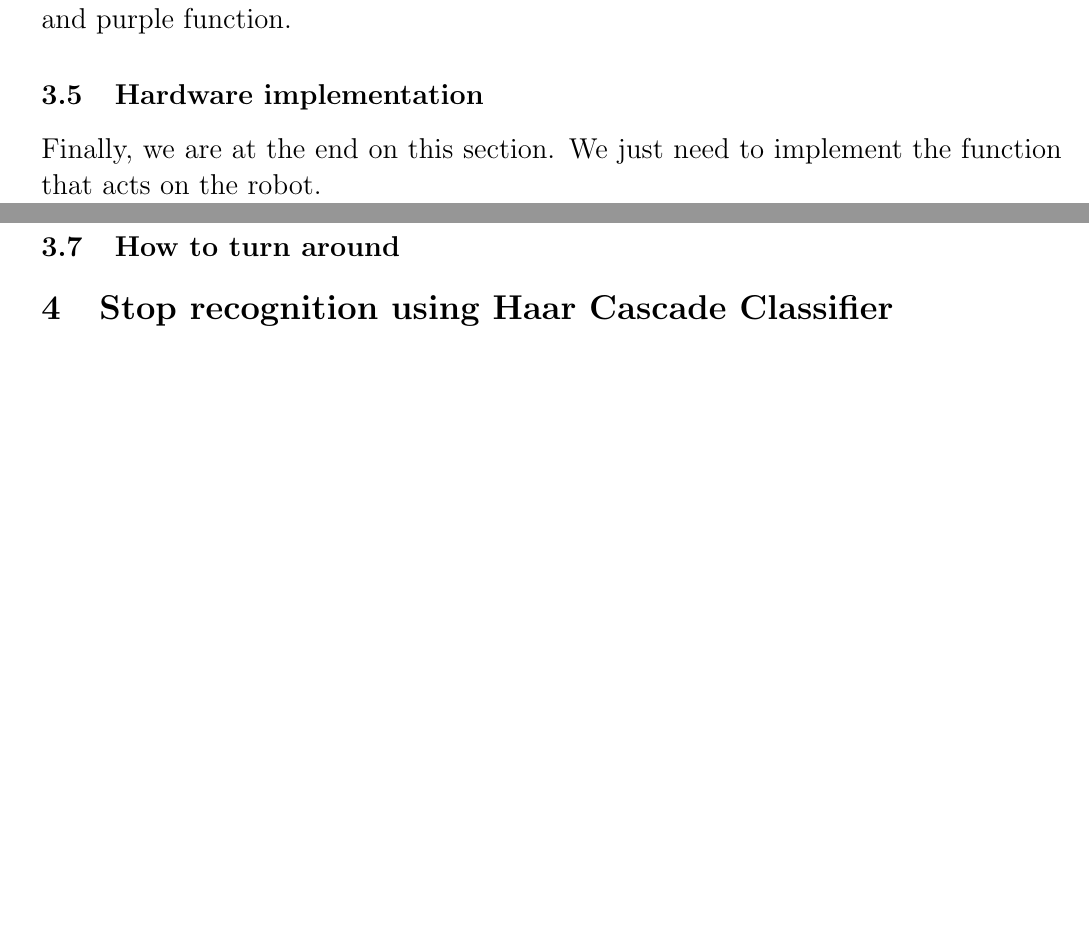
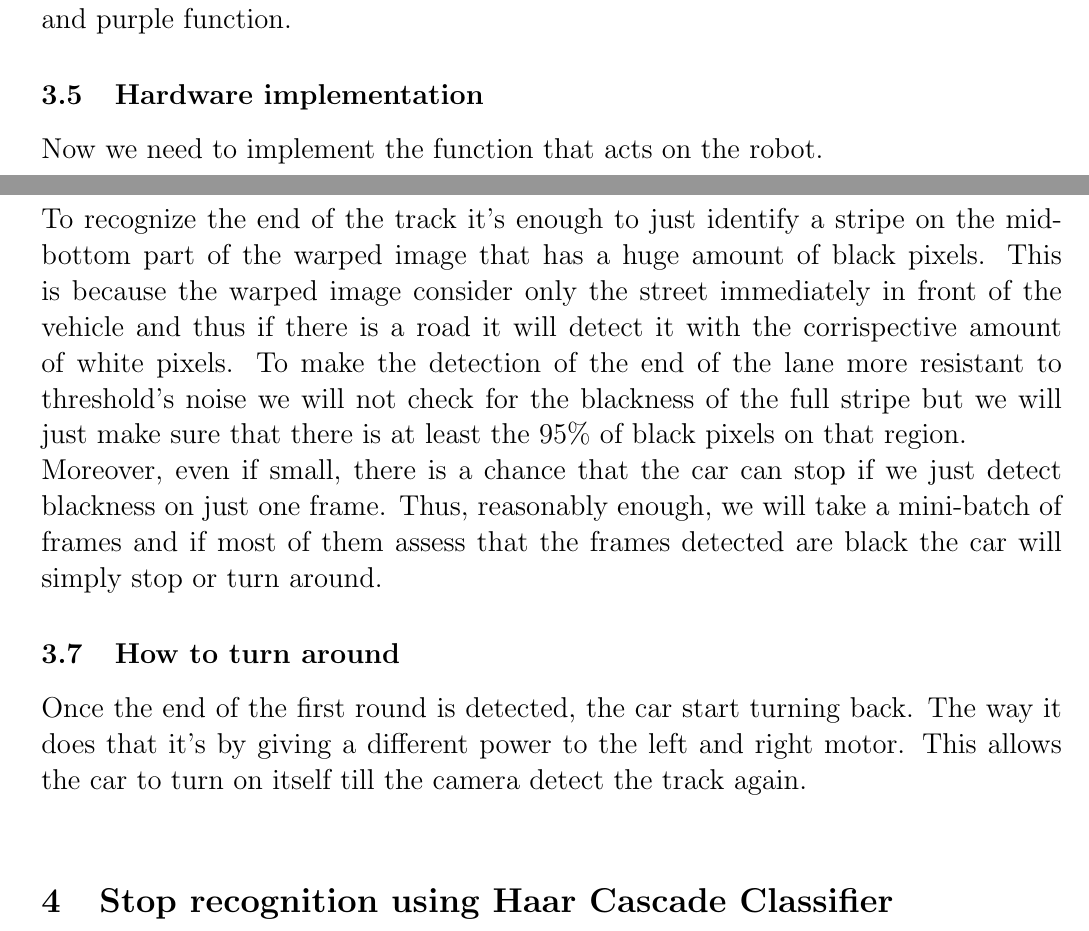
Before and after one commit to Alessandro-vecchi/Wall-E, a LaTeX paper (Report/main.tex): two parts of pages 9 and 10 of 12, joined at a grey line, cut so that both start at the same text, the shorter picture padded with empty space. Compiled offline with pdfLaTeX.

Commit message:
Add files via upload

```diff
--- a/Report/main.tex
+++ b/Report/main.tex
@@ -303,11 +303,14 @@ As you can see from the graph, its behaviour is too line-shaped to satisfy our g
 In practice, we also changed the scaling of the $x$ variable because we saw it worked better inside the range between the green and purple function.
 
 \subsection{Hardware implementation}
-Finally, we are at the end on this section. We just need to implement the function that acts on the robot.
+Now we need to implement the function that acts on the robot.
 
 \subsection{How to recognize that the lane has ended}
+To recognize the end of the track it's enough to just identify a stripe on the mid-bottom part of the warped image that has a huge amount of black pixels. This is because the warped image consider only the street immediately in front of the vehicle and thus if there is a road it will detect it with the corrispective amount of white pixels. To make the detection of the end of the lane more resistant to threshold's noise we will not check for the blackness of the full stripe but we will just make sure that there is at least the 95\% of black pixels on that region. \\
+Moreover, even if small, there is a chance that the car can stop if we just detect blackness on just one frame. Thus, reasonably enough, we will take a mini-batch of frames and if most of them assess that the frames detected are black the car will simply stop or turn around.
 
 \subsection{How to turn around}
+Once the end of the first round is detected, the car start turning back. The way it does that it's by giving a different power to the left and right motor. This allows the car to turn on itself till the camera detect the track again.\\
 
 \section{Stop recognition using Haar Cascade Classifier}
 
```
